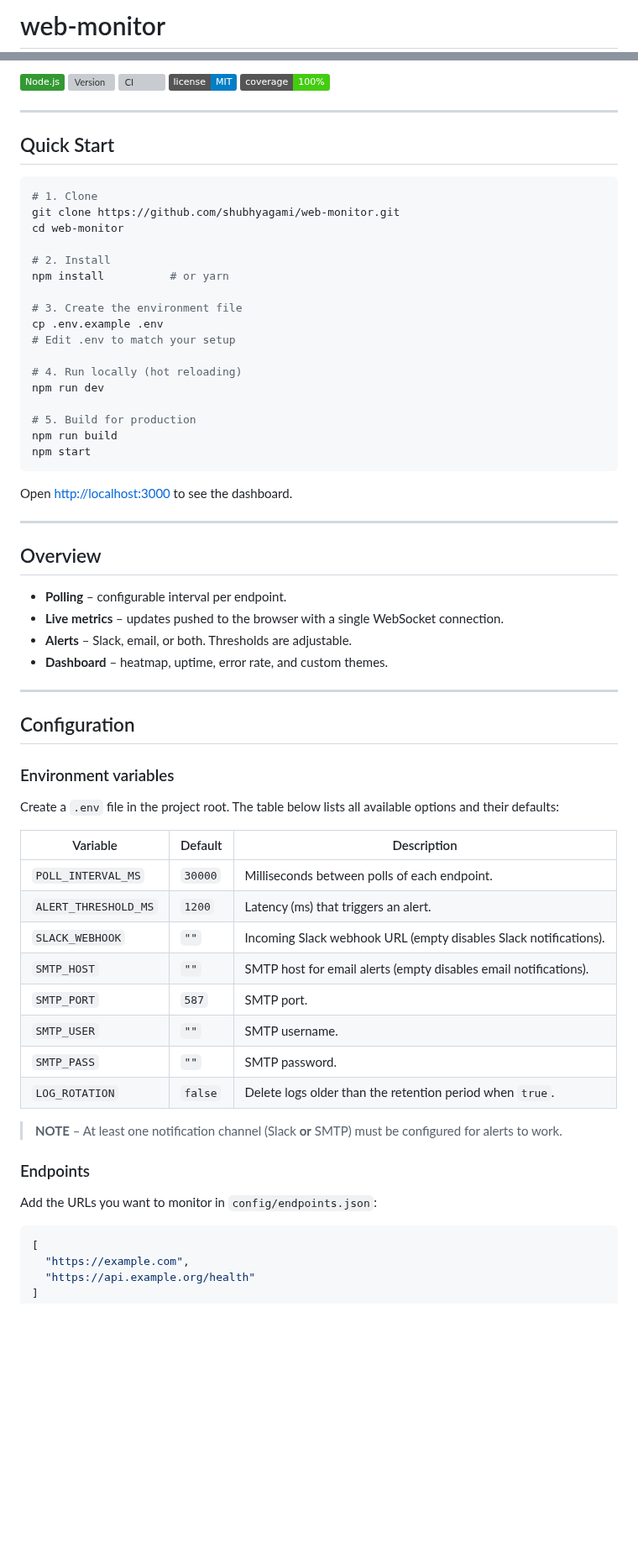
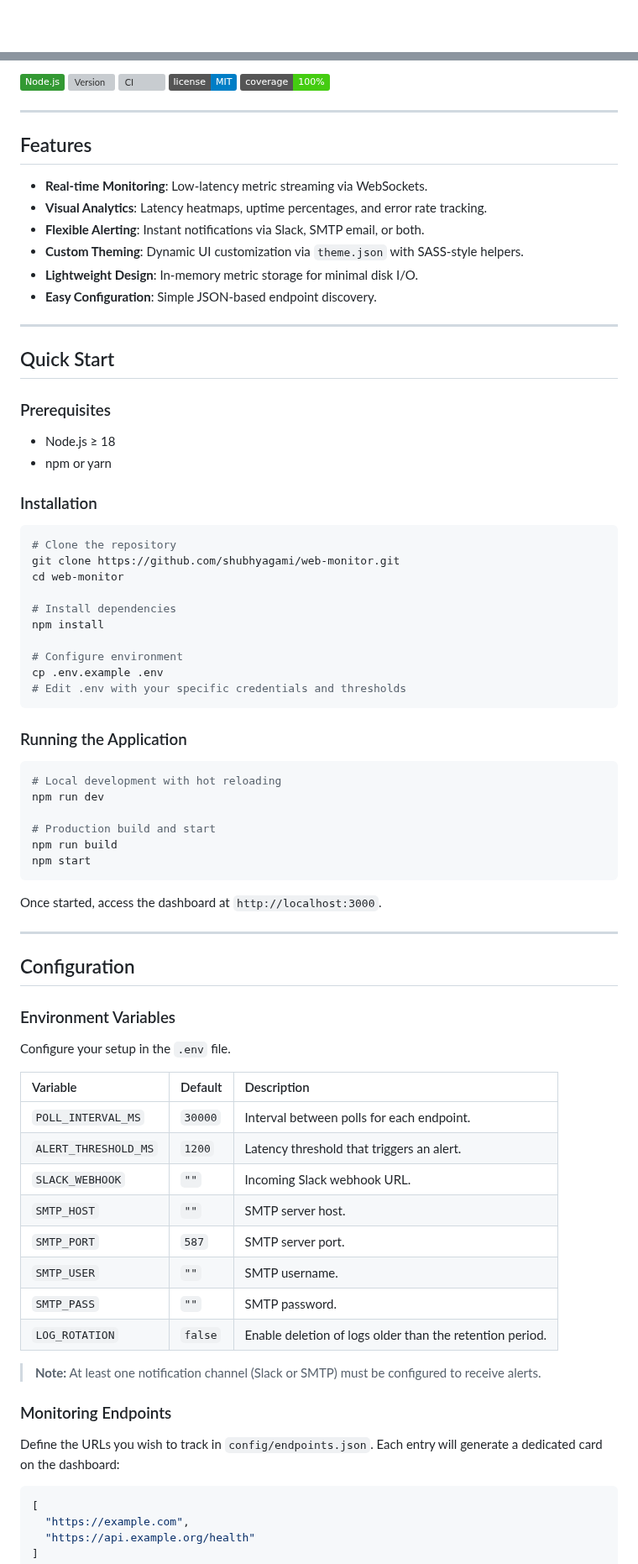
Before and after one commit to shubhyagami/web-monitor, a Markdown page: README.md, 2 parts joined by grey strips. Shown at 84% size. Rendered like a GitHub page; badges without logos; blank space fills up the shorter version; grey boxes are pictures that could not be loaded.

Commit message:
readme: add a few usage details

````diff
--- a/README.md
+++ b/README.md
@@ -1,2 +1 @@
-# web‑monitor
 
@@ -12,63 +14,70 @@ Alerts are sent through Slack, SMTP, or both when your thresholds are exceeded.
 
 ---
 
+## Features
+
+- **Real-time Monitoring**: Low-latency metric streaming via WebSockets.
+- **Visual Analytics**: Latency heatmaps, uptime percentages, and error rate tracking.
+- **Flexible Alerting**: Instant notifications via Slack, SMTP email, or both.
+- **Custom Theming**: Dynamic UI customization via `theme.json` with SASS-style helpers.
+- **Lightweight Design**: In-memory metric storage for minimal disk I/O.
+- **Easy Configuration**: Simple JSON-based endpoint discovery.
+
+---
+
 ## Quick Start
 
+### Prerequisites
+- Node.js ≥ 18
+- npm or yarn
+
+### Installation
 ```bash
-# 1. Clone
+# Clone the repository
 git clone https://github.com/shubhyagami/web-monitor.git
 cd web-monitor
 
-# 2. Install
-npm install          # or yarn
+# Install dependencies
+npm install
 
-# 3. Create the environment file
+# Configure environment
 cp .env.example .env
-# Edit .env to match your setup
+# Edit .env with your specific credentials and thresholds
+```
 
-# 4. Run locally (hot reloading)
+### Running the Application
+```bash
+# Local development with hot reloading
 npm run dev
 
-# 5. Build for production
+# Production build and start
 npm run build
 npm start
 ```
-
-Open <http://localhost:3000> to see the dashboard.
-
----
-
-## Overview
-
-- **Polling** – configurable interval per endpoint.
-- **Live metrics** – updates pushed to the browser with a single WebSocket connection.
-- **Alerts** – Slack, email, or both. Thresholds are adjustable.
-- **Dashboard** – heatmap, uptime, error rate, and custom themes.
+Once started, access the dashboard at `http://localhost:3000`.
 
 ---
 
 ## Configuration
 
-### Environment variables
+### Environment Variables
+Configure your setup in the `.env` file.
 
-Create a `.env` file in the project root. The table below lists all available options and their defaults:
+| Variable | Default | Description |
+| :--- | :--- | :--- |
+| `POLL_INTERVAL_MS` | `30000` | Interval between polls for each endpoint. |
+| `ALERT_THRESHOLD_MS` | `1200` | Latency threshold that triggers an alert. |
+| `SLACK_WEBHOOK` | `""` | Incoming Slack webhook URL. |
+| `SMTP_HOST` | `""` | SMTP server host. |
+| `SMTP_PORT` | `587` | SMTP server port. |
+| `SMTP_USER` | `""` | SMTP username. |
+| `SMTP_PASS` | `""` | SMTP password. |
+| `LOG_ROTATION` | `false` | Enable deletion of logs older than the retention period. |
 
-| Variable           | Default | Description |
-|--------------------|---------|-------------|
-| `POLL_INTERVAL_MS` | `30000` | Milliseconds between polls of each endpoint. |
-| `ALERT_THRESHOLD_MS` | `1200`  | Latency (ms) that triggers an alert. |
-| `SLACK_WEBHOOK`     | `""`    | Incoming Slack webhook URL (empty disables Slack notifications). |
-| `SMTP_HOST`         | `""`    | SMTP host for email alerts (empty disables email notifications). |
-| `SMTP_PORT`         | `587`   | SMTP port. |
-| `SMTP_USER`         | `""`    | SMTP username. |
-| `SMTP_PASS`         | `""`    | SMTP password. |
-| `LOG_ROTATION`      | `false` | Delete logs older than the retention period when `true`. |
+> **Note:** At least one notification channel (Slack or SMTP) must be configured to receive alerts.
 
-> **NOTE** – At least one notification channel (Slack **or** SMTP) must be configured for alerts to work.
-
-### Endpoints
-
-Add the URLs you want to monitor in `config/endpoints.json`:
+### Monitoring Endpoints
+Define the URLs you wish to track in `config/endpoints.json`. Each entry will generate a dedicated card on the dashboard:
 
 ```json
 [
````
Also changed, not shown: other parts of README.md (+33 -78 lines).
